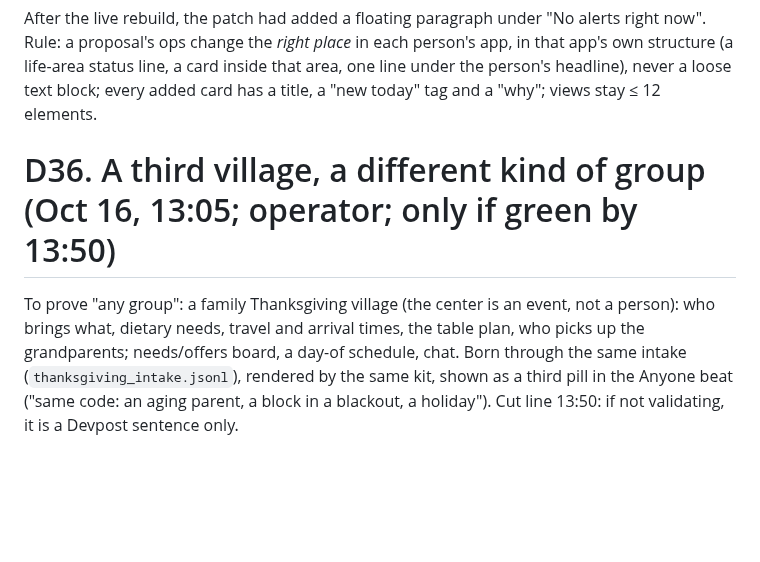
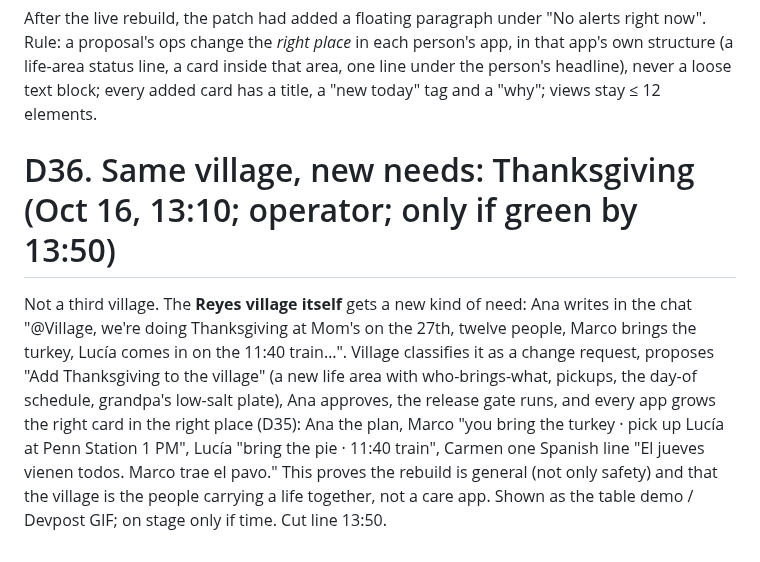
Before and after one commit to richelgomez99/village, a Markdown page: DECISIONS.md, the part around the change. Rendered like a GitHub page; blank space fills up the shorter version.

Commit message:
D36: same village, new needs (Thanksgiving through a change conversation)
Co-Authored-By: Claude Fable 5.1 <noreply@anthropic.com>
Claude-Session: https://claude.ai/code/session_01J11Py3S7ZNLQiC9ZvkDdzT

```diff
--- a/DECISIONS.md
+++ b/DECISIONS.md
@@ -249,5 +249,5 @@ The Control Room founding view showed every row at once (all stamped 13:58), the
 # D35. A rebuild changes the right place (Oct 16, 13:05; operator)
 After the live rebuild, the patch had added a floating paragraph under "No alerts right now". Rule: a proposal's ops change the *right place* in each person's app, in that app's own structure (a life-area status line, a card inside that area, one line under the person's headline), never a loose text block; every added card has a title, a "new today" tag and a "why"; views stay ≤ 12 elements.
 
-# D36. A third village, a different kind of group (Oct 16, 13:05; operator; only if green by 13:50)
-To prove "any group": a family Thanksgiving village (the center is an event, not a person): who brings what, dietary needs, travel and arrival times, the table plan, who picks up the grandparents; needs/offers board, a day-of schedule, chat. Born through the same intake (`thanksgiving_intake.jsonl`), rendered by the same kit, shown as a third pill in the Anyone beat ("same code: an aging parent, a block in a blackout, a holiday"). Cut line 13:50: if not validating, it is a Devpost sentence only.
+# D36. Same village, new needs: Thanksgiving (Oct 16, 13:10; operator; only if green by 13:50)
+Not a third village. The **Reyes village itself** gets a new kind of need: Ana writes in the chat "@Village, we're doing Thanksgiving at Mom's on the 27th, twelve people, Marco brings the turkey, Lucía comes in on the 11:40 train…". Village classifies it as a change request, proposes "Add Thanksgiving to the village" (a new life area with who-brings-what, pickups, the day-of schedule, grandpa's low-salt plate), Ana approves, the release gate runs, and every app grows the right card in the right place (D35): Ana the plan, Marco "you bring the turkey · pick up Lucía at Penn Station 1 PM", Lucía "bring the pie · 11:40 train", Carmen one Spanish line "El jueves vienen todos. Marco trae el pavo." This proves the rebuild is general (not only safety) and that the village is the people carrying a life together, not a care app. Shown as the table demo / Devpost GIF; on stage only if time. Cut line 13:50.
```
